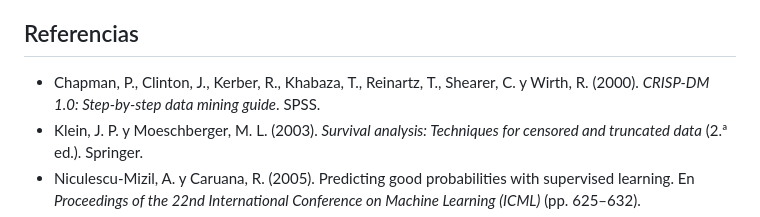
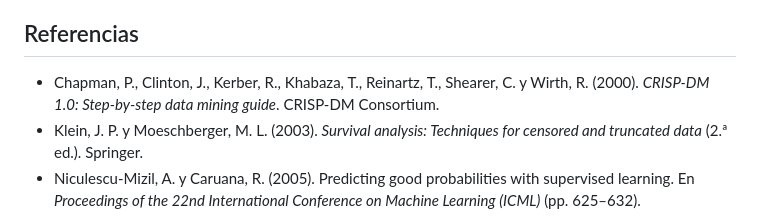
Before and after one commit to canaranjom/secop-alerta-prorrogas, a Markdown page: reports/revision_pregunta_alcance.md, the part around the change. Drawn GitHub-style.

Commit message:
Ajuste referencias

```diff
--- a/reports/revision_pregunta_alcance.md
+++ b/reports/revision_pregunta_alcance.md
@@ -32,7 +32,7 @@ La pregunta de negocio es pertinente, está alineada con el producto y es cohere
 
 ## Referencias
 
-- Chapman, P., Clinton, J., Kerber, R., Khabaza, T., Reinartz, T., Shearer, C. y Wirth, R. (2000). *CRISP-DM 1.0: Step-by-step data mining guide*. SPSS.
+- Chapman, P., Clinton, J., Kerber, R., Khabaza, T., Reinartz, T., Shearer, C. y Wirth, R. (2000). *CRISP-DM 1.0: Step-by-step data mining guide*. CRISP-DM Consortium.
 - Klein, J. P. y Moeschberger, M. L. (2003). *Survival analysis: Techniques for censored and truncated data* (2.ª ed.). Springer.
 - Niculescu-Mizil, A. y Caruana, R. (2005). Predicting good probabilities with supervised learning. En *Proceedings of the 22nd International Conference on Machine Learning (ICML)* (pp. 625–632).
 - Provost, F. y Fawcett, T. (2013). *Data science for business: What you need to know about data mining and data-analytic thinking*. O'Reilly Media.
```
